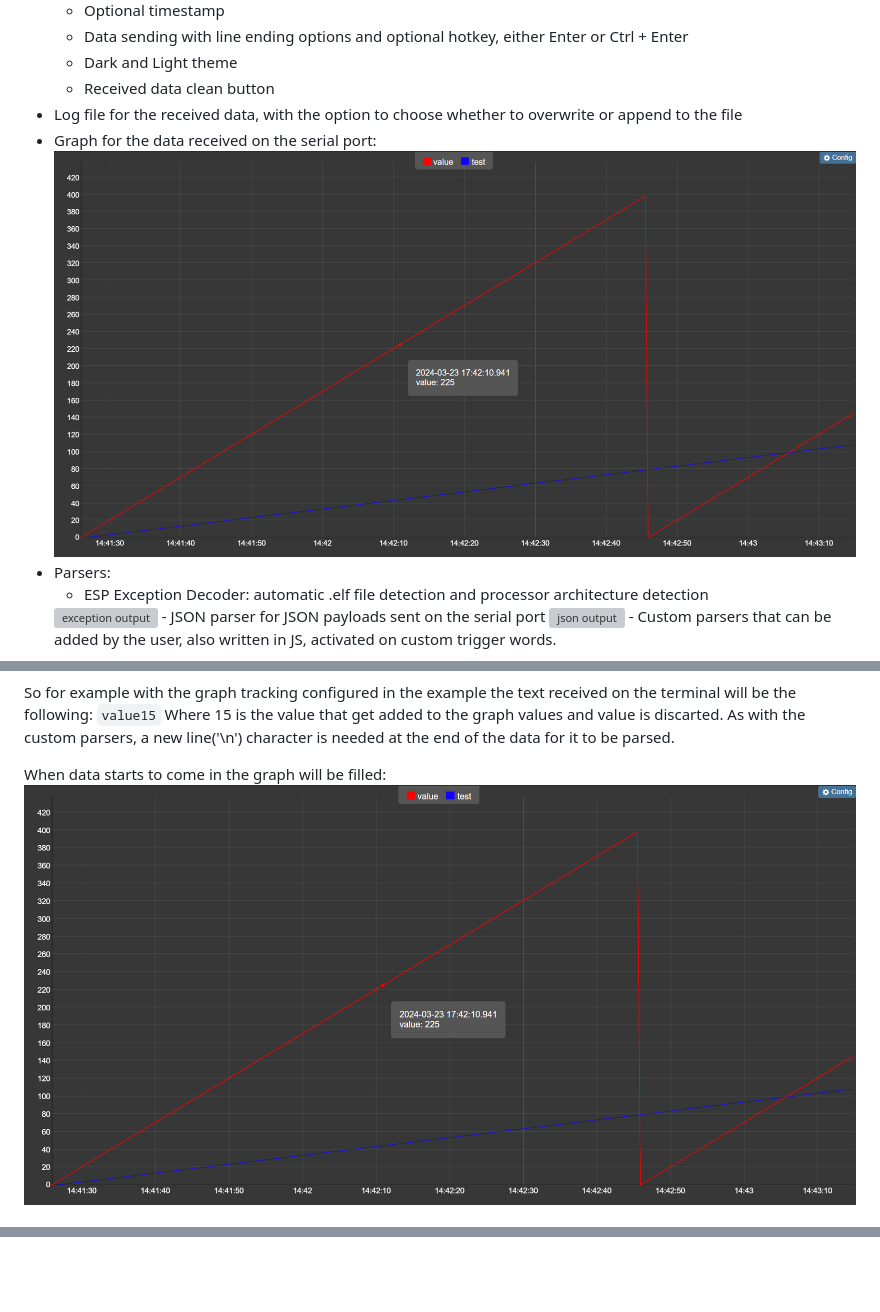
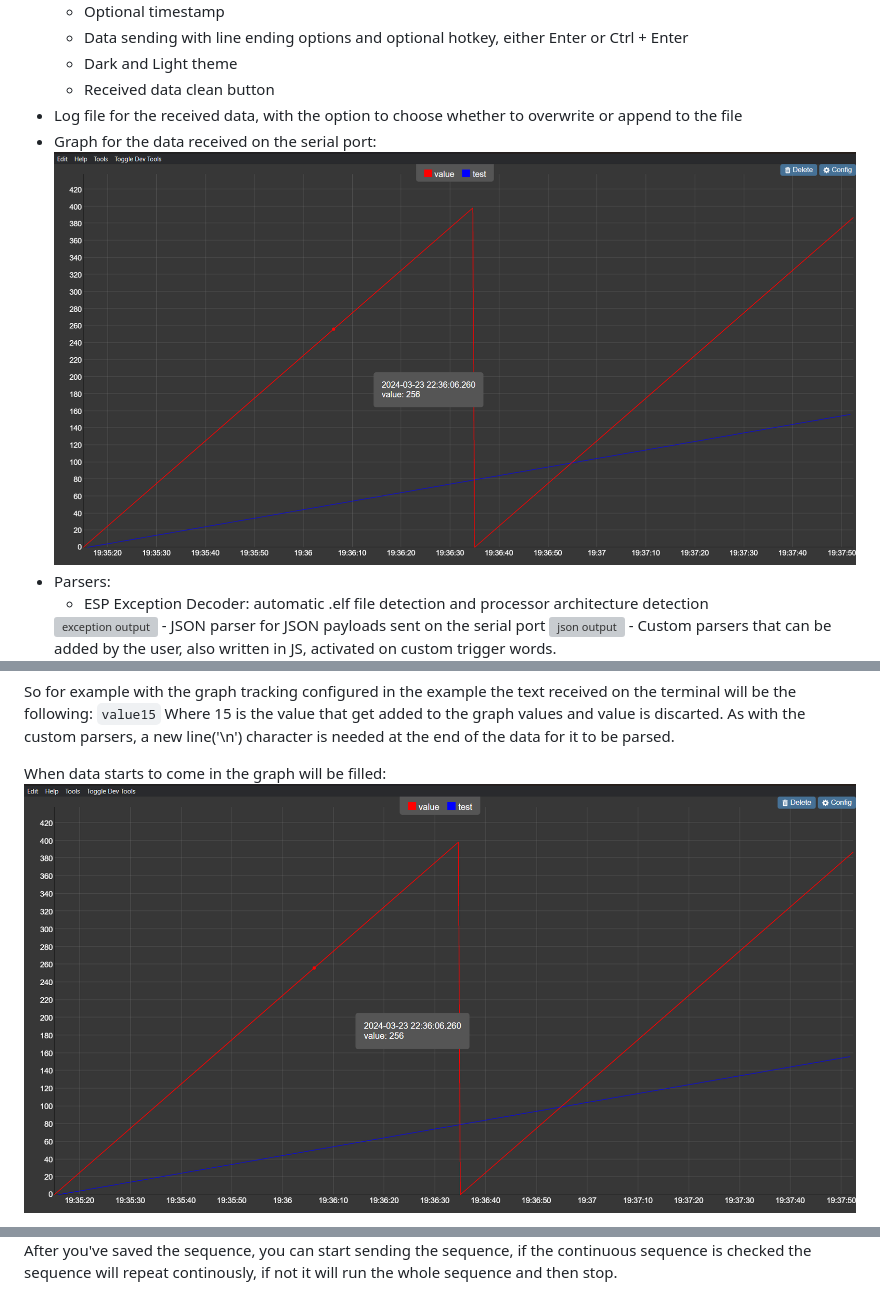
Before and after one commit to BenjamimKrug/FullSerialMonitor, a Markdown page: readme.md, 3 parts joined by grey strips. Rendered like a GitHub page; pictures changed too: documentation/graph window with values.png; blank space fills up the shorter version; grey boxes are pictures that could not be loaded.

```diff
--- a/readme.md
+++ b/readme.md
@@ -100,0 +131 @@ When data starts to come in the graph will be filled:
+After you've saved the sequence, you can start sending the sequence, if the continuous sequence is checked the sequence will repeat continously, if not it will run the whole sequence and then stop.
```
Also changed, not shown: other parts of readme.md (+30 -0 lines), documentation/empty payload sequencer item.png (renamed from documentation/sequencer empty packet.png), documentation/empty payload sequencer.png (added), documentation/graph max points.png (added), documentation/graph window with test invisible.png (added), documentation/payload sequencer button.png (added), 2 other files.
